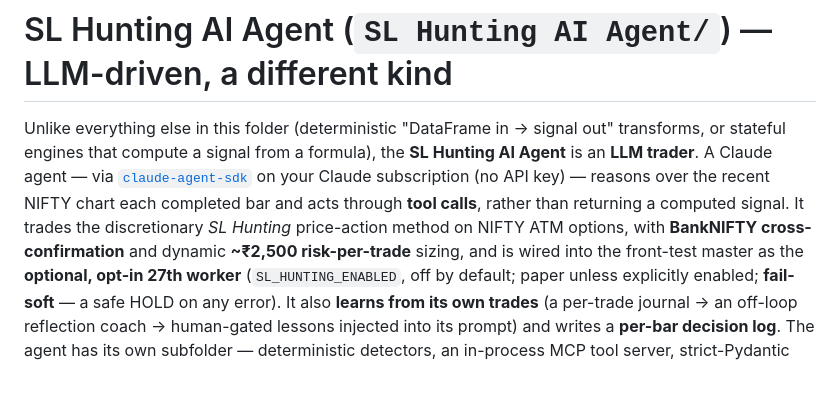
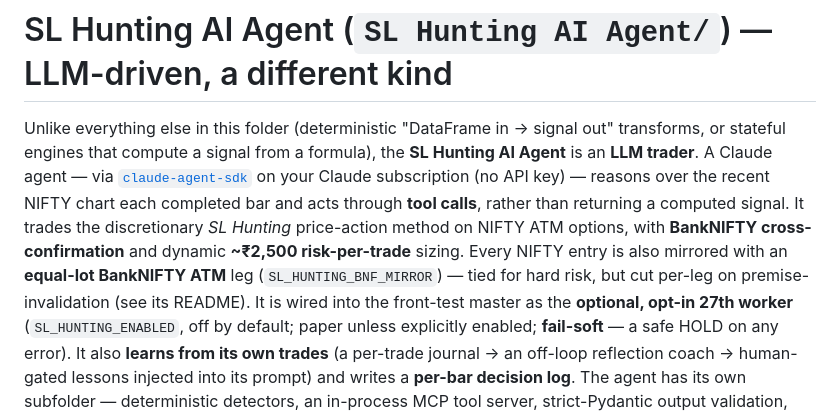
Before and after one commit to DoRmAmMu1997/My-Algo-Trading-Code, a Markdown page: Signal Generators/Readme.md, the part around the change. Rendered like a GitHub page; blank space fills up the shorter version.

```diff
--- a/Signal Generators/Readme.md
+++ b/Signal Generators/Readme.md
@@ -65,7 +65,9 @@ or stateful engines that compute a signal from a formula), the **SL Hunting AI A
 on your Claude subscription (no API key) — reasons over the recent NIFTY chart each completed
 bar and acts through **tool calls**, rather than returning a computed signal. It trades the
 discretionary *SL Hunting* price-action method on NIFTY ATM options, with **BankNIFTY
-cross-confirmation** and dynamic **~₹2,500 risk-per-trade** sizing, and is wired into the
+cross-confirmation** and dynamic **~₹2,500 risk-per-trade** sizing. Every NIFTY entry is also
+mirrored with an **equal-lot BankNIFTY ATM** leg (`SL_HUNTING_BNF_MIRROR`) — tied for hard risk,
+but cut per-leg on premise-invalidation (see its README). It is wired into the
 front-test master as the **optional, opt-in 27th worker** (`SL_HUNTING_ENABLED`, off by default;
 paper unless explicitly enabled; **fail-soft** — a safe HOLD on any error). It also **learns
 from its own trades** (a per-trade journal → an off-loop reflection coach → human-gated lessons
```
Also changed, not shown: README.md (+16 -1 lines).
